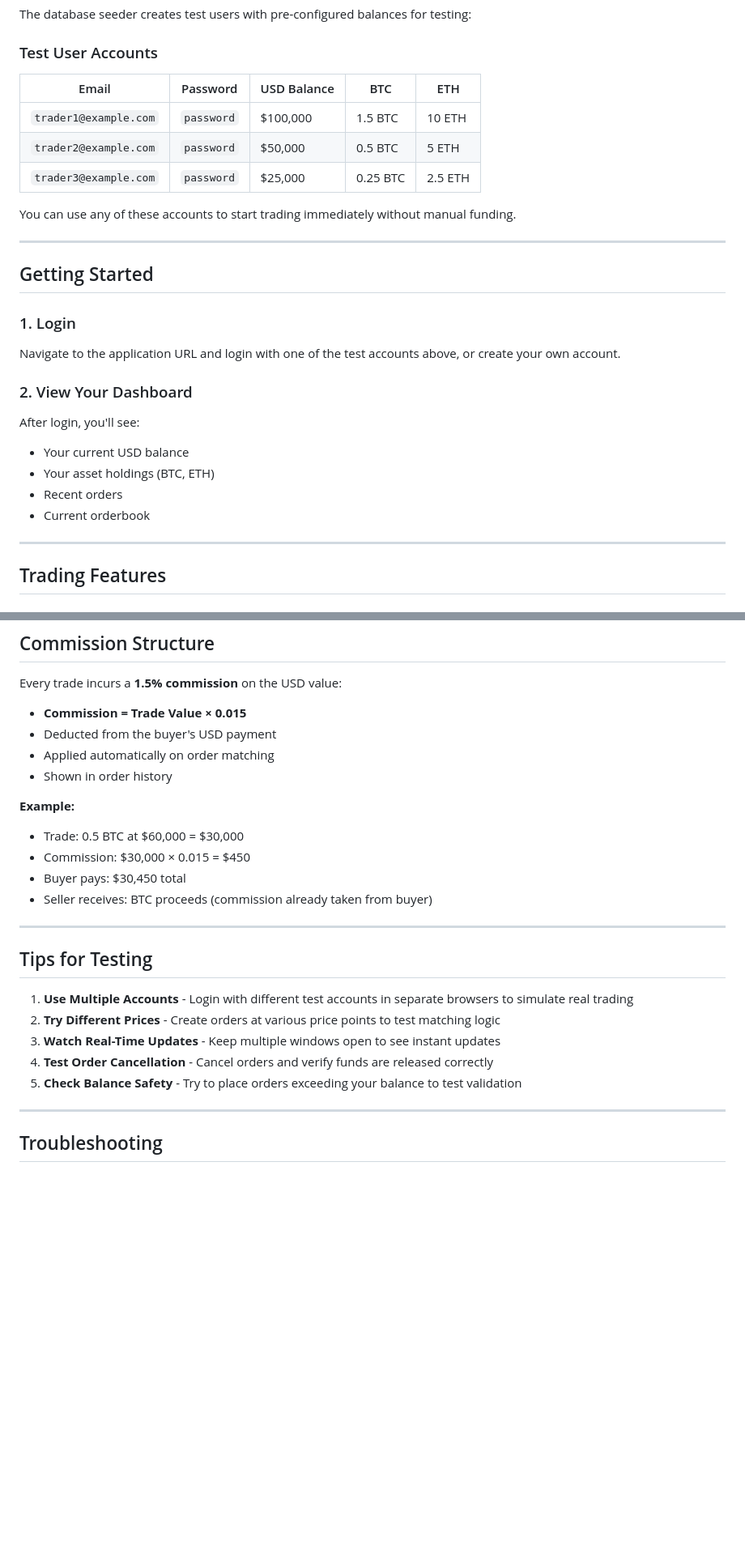
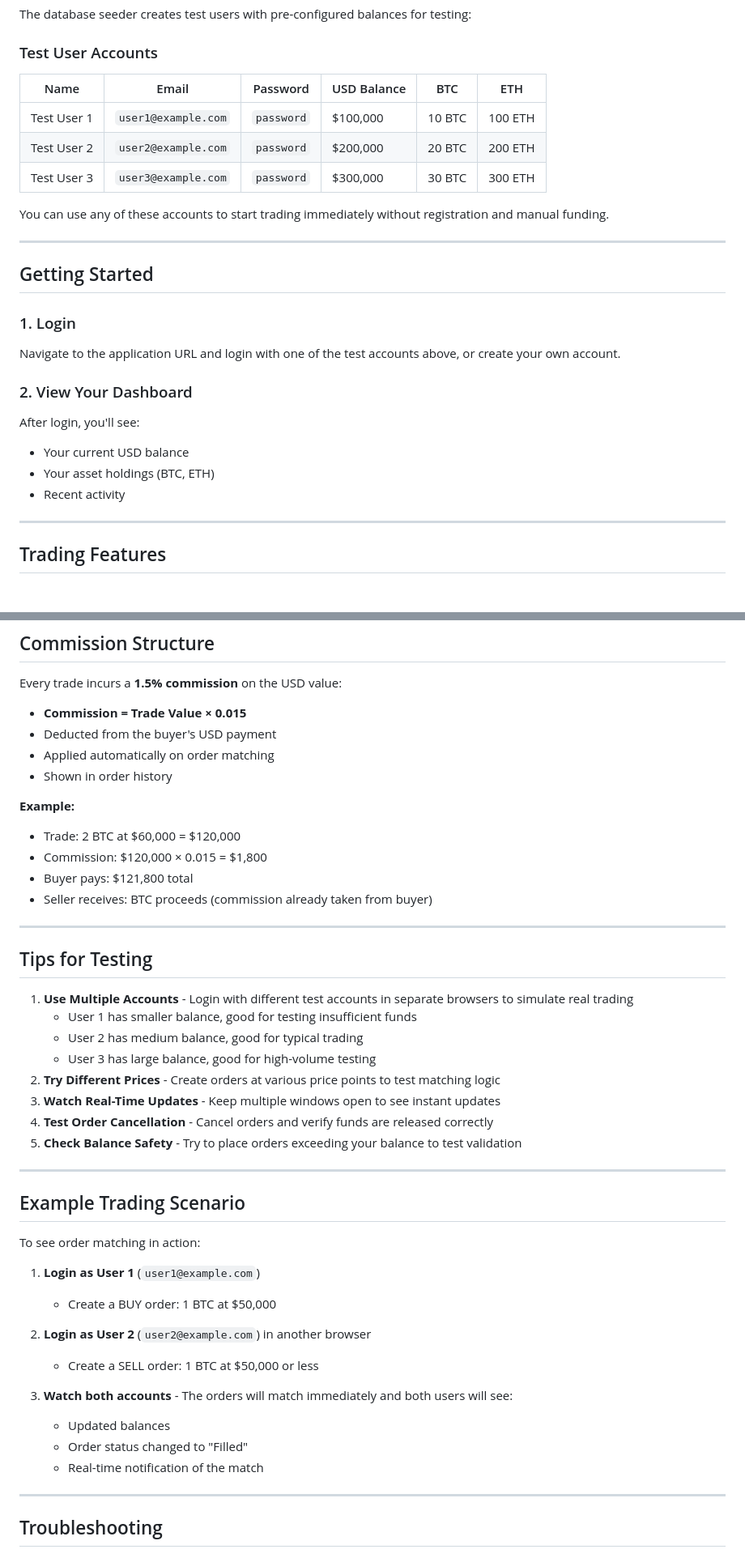
Before and after one commit to JFossey/virgosoft-trade-forge, a Markdown page: docs/usage.md, 2 parts joined by grey strips. Shown: that part at 81% size. Rendered like a GitHub page; blank space fills up the shorter version.

Commit message:
Updated usage

```diff
--- a/docs/usage.md
+++ b/docs/usage.md
@@ -6,13 +6,13 @@ The database seeder creates test users with pre-configured balances for testing:
 
 ### Test User Accounts
 
-| Email | Password | USD Balance | BTC | ETH |
-|-------|----------|-------------|-----|-----|
-| `trader1@example.com` | `password` | $100,000 | 1.5 BTC | 10 ETH |
-| `trader2@example.com` | `password` | $50,000 | 0.5 BTC | 5 ETH |
-| `trader3@example.com` | `password` | $25,000 | 0.25 BTC | 2.5 ETH |
+| Name | Email | Password | USD Balance | BTC | ETH |
+|------|-------|----------|-------------|-----|-----|
+| Test User 1 | `user1@example.com` | `password` | $100,000 | 10 BTC | 100 ETH |
+| Test User 2 | `user2@example.com` | `password` | $200,000 | 20 BTC | 200 ETH |
+| Test User 3 | `user3@example.com` | `password` | $300,000 | 30 BTC | 300 ETH |
 
-You can use any of these accounts to start trading immediately without manual funding.
+You can use any of these accounts to start trading immediately without registration and manual funding.
 
 ---
 
@@ -27,8 +27,7 @@ Navigate to the application URL and login with one of the test accounts above, o
 After login, you'll see:
 - Your current USD balance
 - Your asset holdings (BTC, ETH)
-- Recent orders
-- Current orderbook
+- Recent activity
 
 ---
 
@@ -146,9 +145,9 @@ Every trade incurs a **1.5% commission** on the USD value:
 - Shown in order history
 
 **Example:**
-- Trade: 0.5 BTC at $60,000 = $30,000
-- Commission: $30,000 × 0.015 = $450
-- Buyer pays: $30,450 total
+- Trade: 2 BTC at $60,000 = $120,000
+- Commission: $120,000 × 0.015 = $1,800
+- Buyer pays: $121,800 total
 - Seller receives: BTC proceeds (commission already taken from buyer)
 
 ---
@@ -156,10 +155,30 @@ Every trade incurs a **1.5% commission** on the USD value:
 ## Tips for Testing
 
 1. **Use Multiple Accounts** - Login with different test accounts in separate browsers to simulate real trading
+   - User 1 has smaller balance, good for testing insufficient funds
+   - User 2 has medium balance, good for typical trading
+   - User 3 has large balance, good for high-volume testing
 2. **Try Different Prices** - Create orders at various price points to test matching logic
 3. **Watch Real-Time Updates** - Keep multiple windows open to see instant updates
 4. **Test Order Cancellation** - Cancel orders and verify funds are released correctly
 5. **Check Balance Safety** - Try to place orders exceeding your balance to test validation
+
+---
+
+## Example Trading Scenario
+
+To see order matching in action:
+
+1. **Login as User 1** (`user1@example.com`)
+   - Create a BUY order: 1 BTC at $50,000
+
+2. **Login as User 2** (`user2@example.com`) in another browser
+   - Create a SELL order: 1 BTC at $50,000 or less
+
+3. **Watch both accounts** - The orders will match immediately and both users will see:
+   - Updated balances
+   - Order status changed to "Filled"
+   - Real-time notification of the match
 
 ---
 
```
Also changed, not shown: other parts of docs/usage.md (+8 -8 lines).
